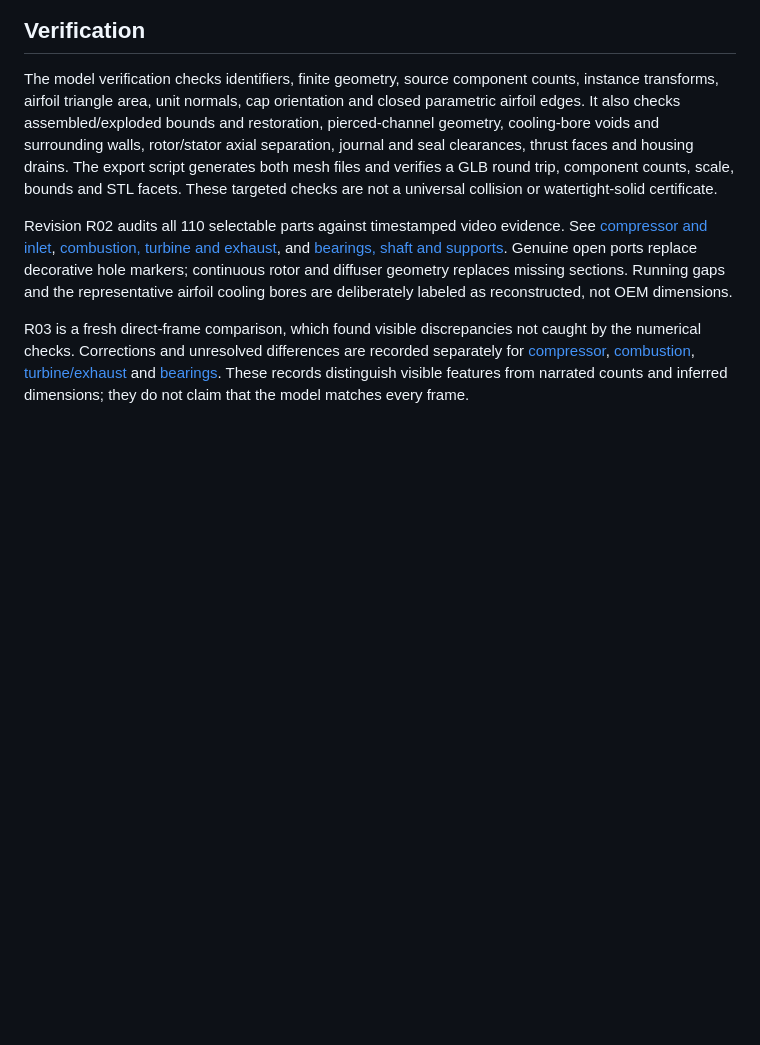
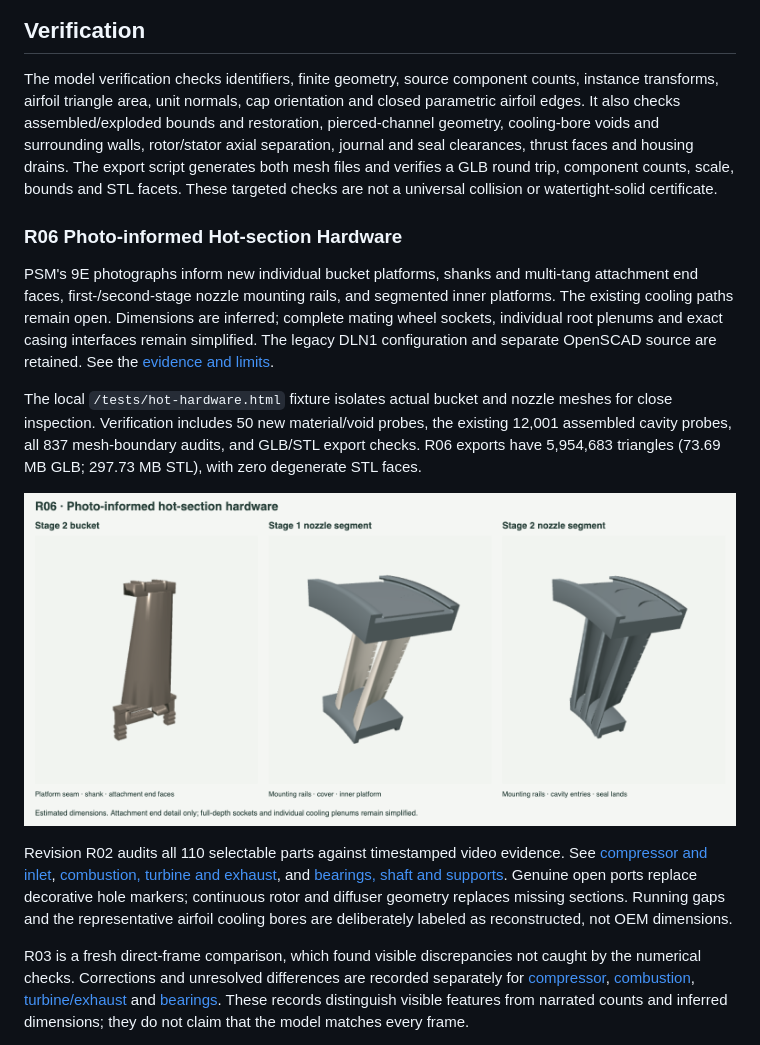
Before and after one commit to therealjaysun/pg9171e-turbine-viewer, a Markdown page: README.md, the part around the change. Rendered like a GitHub page; pictures changed too: exports/psm-hot-section-detail.png (added); blank space fills up the shorter version.

Commit message:
Refine bucket attachment faces and nozzle mounting hardware

```diff
--- a/README.md
+++ b/README.md
@@ -56,6 +56,14 @@ This is not OEM CAD or a manufacturing-validated dimensional replica. The model
 
 The model verification checks identifiers, finite geometry, source component counts, instance transforms, airfoil triangle area, unit normals, cap orientation and closed parametric airfoil edges. It also checks assembled/exploded bounds and restoration, pierced-channel geometry, cooling-bore voids and surrounding walls, rotor/stator axial separation, journal and seal clearances, thrust faces and housing drains. The export script generates both mesh files and verifies a GLB round trip, component counts, scale, bounds and STL facets. These targeted checks are not a universal collision or watertight-solid certificate.
 
+### R06 Photo-informed Hot-section Hardware
+
+PSM's 9E photographs inform new individual bucket platforms, shanks and multi-tang attachment end faces, first-/second-stage nozzle mounting rails, and segmented inner platforms. The existing cooling paths remain open. Dimensions are inferred; complete mating wheel sockets, individual root plenums and exact casing interfaces remain simplified. The legacy DLN1 configuration and separate OpenSCAD source are retained. See the [evidence and limits](docs/psm-hot-section-refinement.md).
+
+The local `/tests/hot-hardware.html` fixture isolates actual bucket and nozzle meshes for close inspection. Verification includes 50 new material/void probes, the existing 12,001 assembled cavity probes, all 837 mesh-boundary audits, and GLB/STL export checks. R06 exports have 5,954,683 triangles (73.69 MB GLB; 297.73 MB STL), with zero degenerate STL faces.
+
+![R06 bucket attachment and nozzle mounting detail](exports/psm-hot-section-detail.png)
+
 Revision R02 audits all 110 selectable parts against timestamped video evidence. See [compressor and inlet](docs/audit-compressor.md), [combustion, turbine and exhaust](docs/audit-hot-section.md), and [bearings, shaft and supports](docs/audit-mechanics.md). Genuine open ports replace decorative hole markers; continuous rotor and diffuser geometry replaces missing sections. Running gaps and the representative airfoil cooling bores are deliberately labeled as reconstructed, not OEM dimensions.
 
 R03 is a fresh direct-frame comparison, which found visible discrepancies not caught by the numerical checks. Corrections and unresolved differences are recorded separately for [compressor](docs/video-check-compressor.md), [combustion](docs/video-check-combustion.md), [turbine/exhaust](docs/video-check-turbine.md) and [bearings](docs/video-check-bearings.md). These records distinguish visible features from narrated counts and inferred dimensions; they do not claim that the model matches every frame.
```
Also changed, not shown: docs/psm-hot-section-refinement.md (added, +35 -0 lines), public/model-notes.md (+17 -0 lines), 8 other files.
